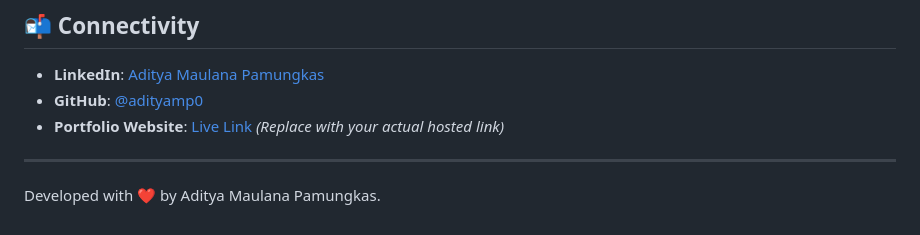
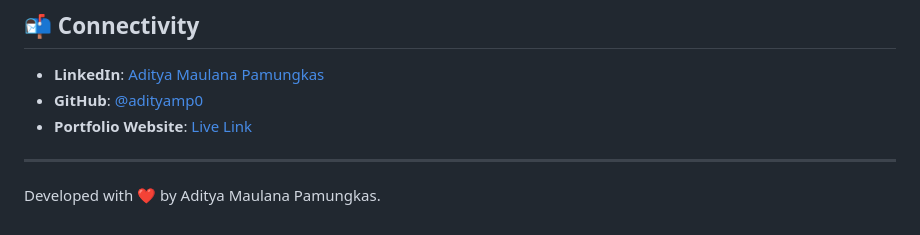
Before and after one commit to adityamp0/Web-Portofolio, a Markdown page: README.md, the part around the change. Rendered like a GitHub page.

Commit message:
Fix portfolio website link formatting in README

```diff
--- a/README.md
+++ b/README.md
@@ -80,7 +80,7 @@ This project serves as a comprehensive showcase of my skills, certifications, an
 ## 📬 Connectivity
 - **LinkedIn**: [Aditya Maulana Pamungkas](https://www.linkedin.com/in/adityamaulanapamungkas/)
 - **GitHub**: [@adityamp0](https://github.com/adityamp0)
-- **Portfolio Website**: [Live Link](https://adityamp0.github.io/Web-Portofolio/) *(Replace with your actual hosted link)*
+- **Portfolio Website**: [Live Link]((https://adityamp0.github.io/Web-Portofolio/))
 
 ---
 Developed with ❤️ by Aditya Maulana Pamungkas.
```
